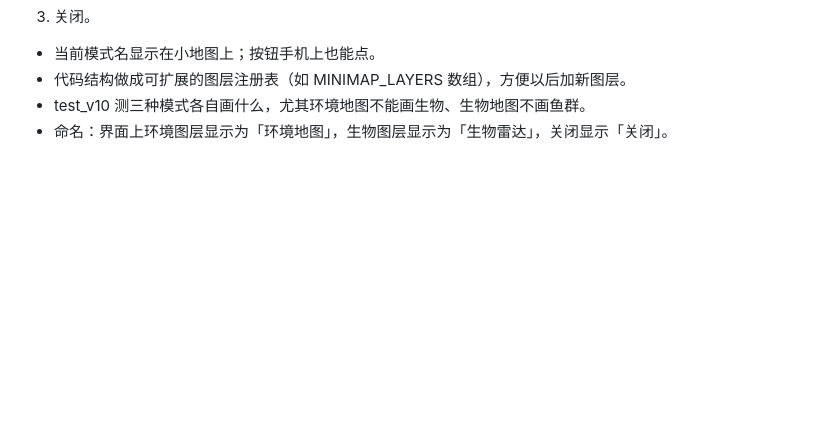
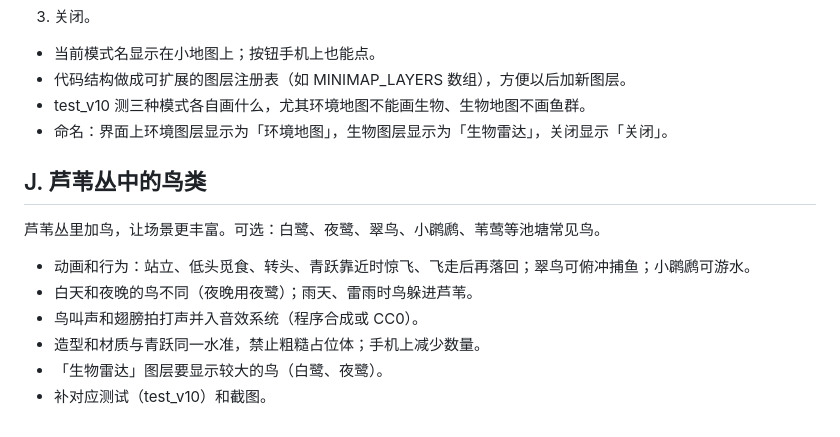
Before and after one commit to waytosea-oss/qingyue-3d, a Markdown page: TASK-v10.md, the part around the change. Rendered like a GitHub page; blank space fills up the shorter version.

Commit message:
v10: 任务书补充 J 芦苇鸟类

```diff
--- a/TASK-v10.md
+++ b/TASK-v10.md
@@ -83,3 +83,12 @@
 - 代码结构做成可扩展的图层注册表（如 MINIMAP_LAYERS 数组），方便以后加新图层。
 - test_v10 测三种模式各自画什么，尤其环境地图不能画生物、生物地图不画鱼群。
 - 命名：界面上环境图层显示为「环境地图」，生物图层显示为「生物雷达」，关闭显示「关闭」。
+
+## J. 芦苇丛中的鸟类
+芦苇丛里加鸟，让场景更丰富。可选：白鹭、夜鹭、翠鸟、小䴙䴘、苇莺等池塘常见鸟。
+- 动画和行为：站立、低头觅食、转头、青跃靠近时惊飞、飞走后再落回；翠鸟可俯冲捕鱼；小䴙䴘可游水。
+- 白天和夜晚的鸟不同（夜晚用夜鹭）；雨天、雷雨时鸟躲进芦苇。
+- 鸟叫声和翅膀拍打声并入音效系统（程序合成或 CC0）。
+- 造型和材质与青跃同一水准，禁止粗糙占位体；手机上减少数量。
+- 「生物雷达」图层要显示较大的鸟（白鹭、夜鹭）。
+- 补对应测试（test_v10）和截图。
```
